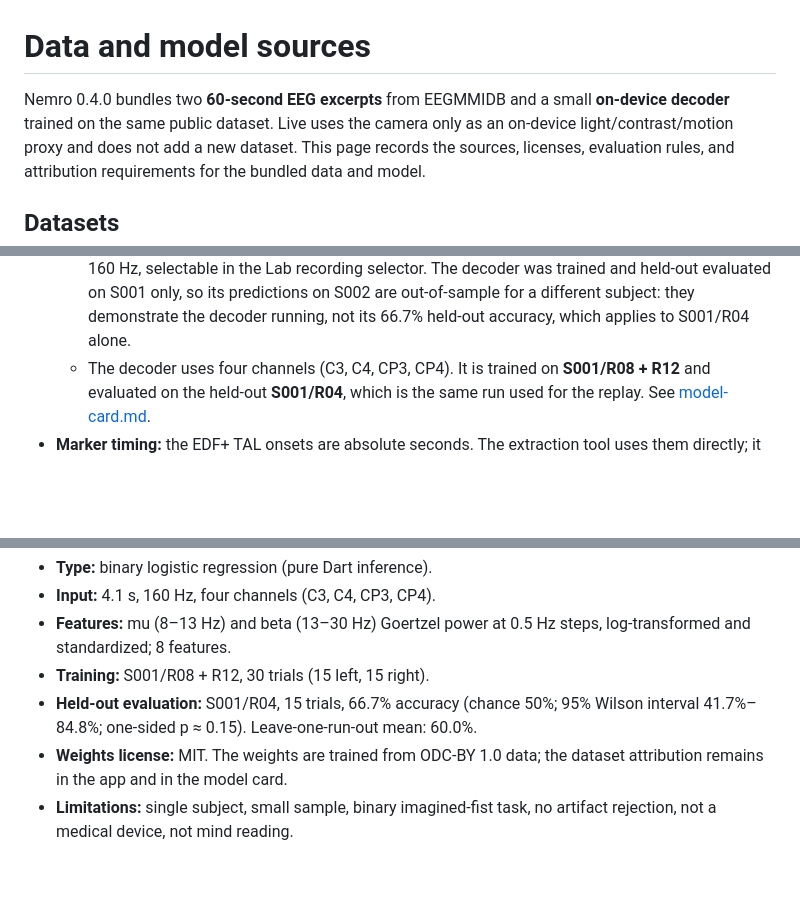
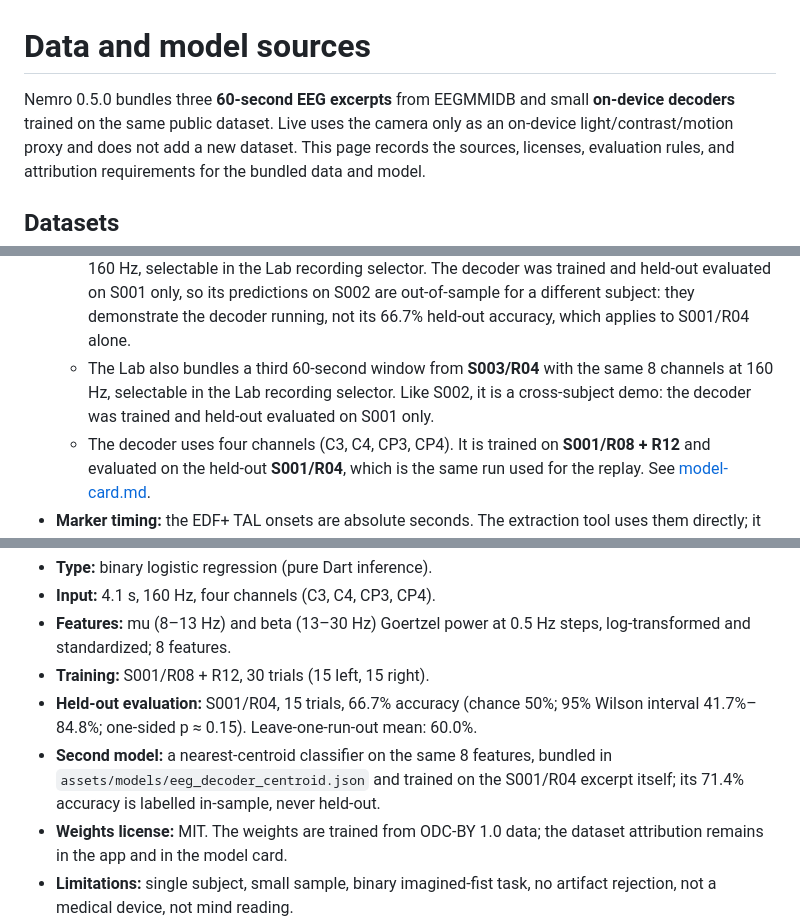
Before and after one commit to herbalblitz/nemro, a Markdown page: docs/data-sources.md, 3 parts joined by grey strips. Rendered like a GitHub page; blank space fills up the shorter version.

Commit message:
Release 0.5.0: version bump and changelog

```diff
--- a/docs/data-sources.md
+++ b/docs/data-sources.md
@@ -1,7 +1,7 @@
 # Data and model sources
 
-Nemro 0.4.0 bundles two **60-second EEG excerpts** from EEGMMIDB and a small
-**on-device decoder** trained on the same public dataset. Live uses the camera
+Nemro 0.5.0 bundles three **60-second EEG excerpts** from EEGMMIDB and small
+**on-device decoders** trained on the same public dataset. Live uses the camera
 only as an on-device light/contrast/motion proxy and does not add a new dataset.
 This page records the sources, licenses, evaluation rules, and attribution
 requirements for the bundled data and model.
@@ -24,6 +24,10 @@ requirements for the bundled data and model.
     predictions on S002 are out-of-sample for a different subject: they
     demonstrate the decoder running, not its 66.7% held-out accuracy, which
     applies to S001/R04 alone.
+  - The Lab also bundles a third 60-second window from **S003/R04** with the
+    same 8 channels at 160 Hz, selectable in the Lab recording selector.
+    Like S002, it is a cross-subject demo: the decoder was trained and
+    held-out evaluated on S001 only.
   - The decoder uses four channels (C3, C4, CP3, CP4). It is trained on
     **S001/R08 + R12** and evaluated on the held-out **S001/R04**, which is the
     same run used for the replay. See [model-card.md](model-card.md).
@@ -66,6 +70,10 @@ requirements for the bundled data and model.
 - **Held-out evaluation:** S001/R04, 15 trials, 66.7% accuracy (chance 50%;
   95% Wilson interval 41.7%–84.8%; one-sided p ≈ 0.15).
   Leave-one-run-out mean: 60.0%.
+- **Second model:** a nearest-centroid classifier on the same 8 features,
+  bundled in `assets/models/eeg_decoder_centroid.json` and trained on the
+  S001/R04 excerpt itself; its 71.4% accuracy is labelled in-sample, never
+  held-out.
 - **Weights license:** MIT. The weights are trained from ODC-BY 1.0 data; the
   dataset attribution remains in the app and in the model card.
 - **Limitations:** single subject, small sample, binary imagined-fist task, no
```
Also changed, not shown: other parts of docs/data-sources.md (+1 -1 lines).
